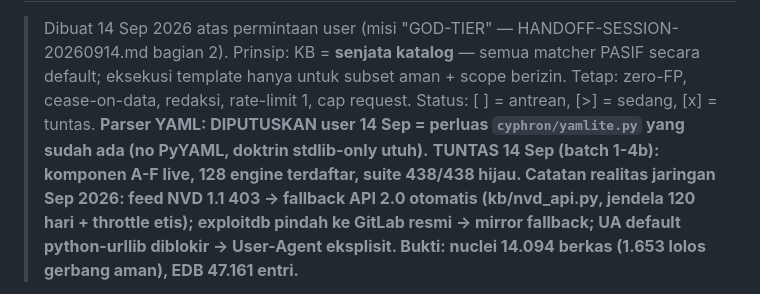
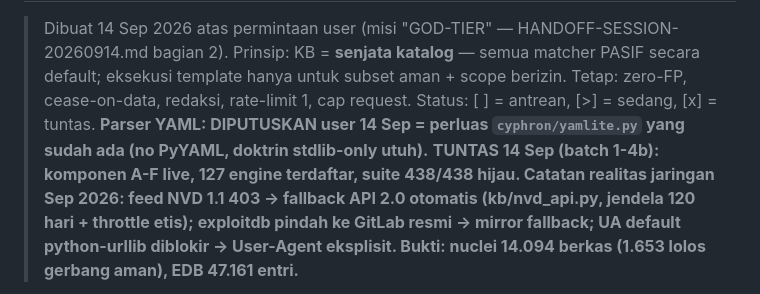
Before and after one commit to maulanawirawan/cyphron, a Markdown page: cyphron/docs/ROADMAP-GODTIER-KNOWLEDGE.md, the part around the change. GitHub-like rendering.

Commit message:
docs: koreksi hitungan engine 127 di roadmap GOD-TIER

```diff
--- a/cyphron/docs/ROADMAP-GODTIER-KNOWLEDGE.md
+++ b/cyphron/docs/ROADMAP-GODTIER-KNOWLEDGE.md
@@ -7,7 +7,7 @@
 > Status: [ ] = antrean, [>] = sedang, [x] = tuntas.
 > **Parser YAML: DIPUTUSKAN user 14 Sep = perluas `cyphron/yamlite.py` yang
 > sudah ada (no PyYAML, doktrin stdlib-only utuh).**
-> **TUNTAS 14 Sep (batch 1-4b): komponen A-F live, 128 engine terdaftar,
+> **TUNTAS 14 Sep (batch 1-4b): komponen A-F live, 127 engine terdaftar,
 > suite 438/438 hijau. Catatan realitas jaringan Sep 2026: feed NVD 1.1
 > 403 → fallback API 2.0 otomatis (kb/nvd_api.py, jendela 120 hari +
 > throttle etis); exploitdb pindah ke GitLab resmi → mirror fallback;
```
